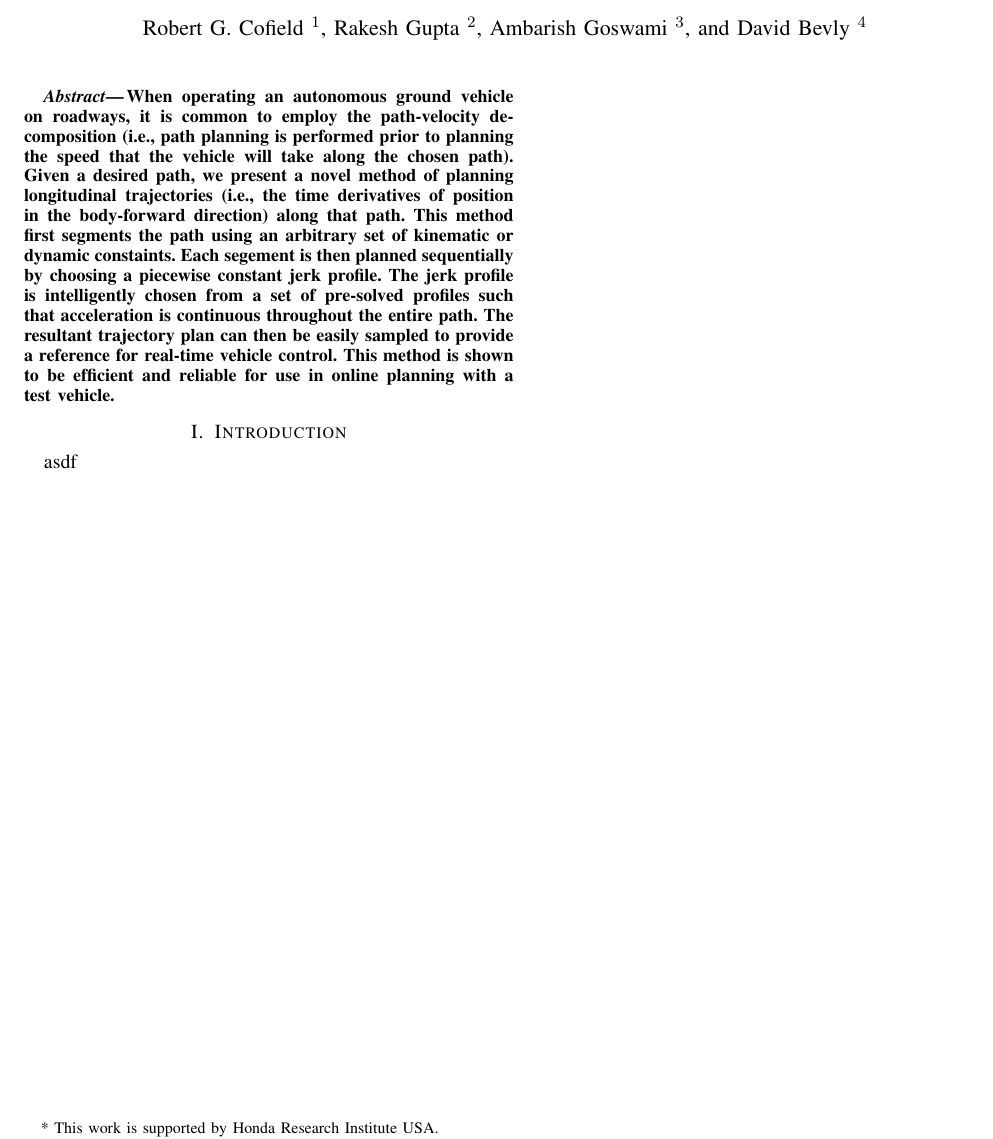
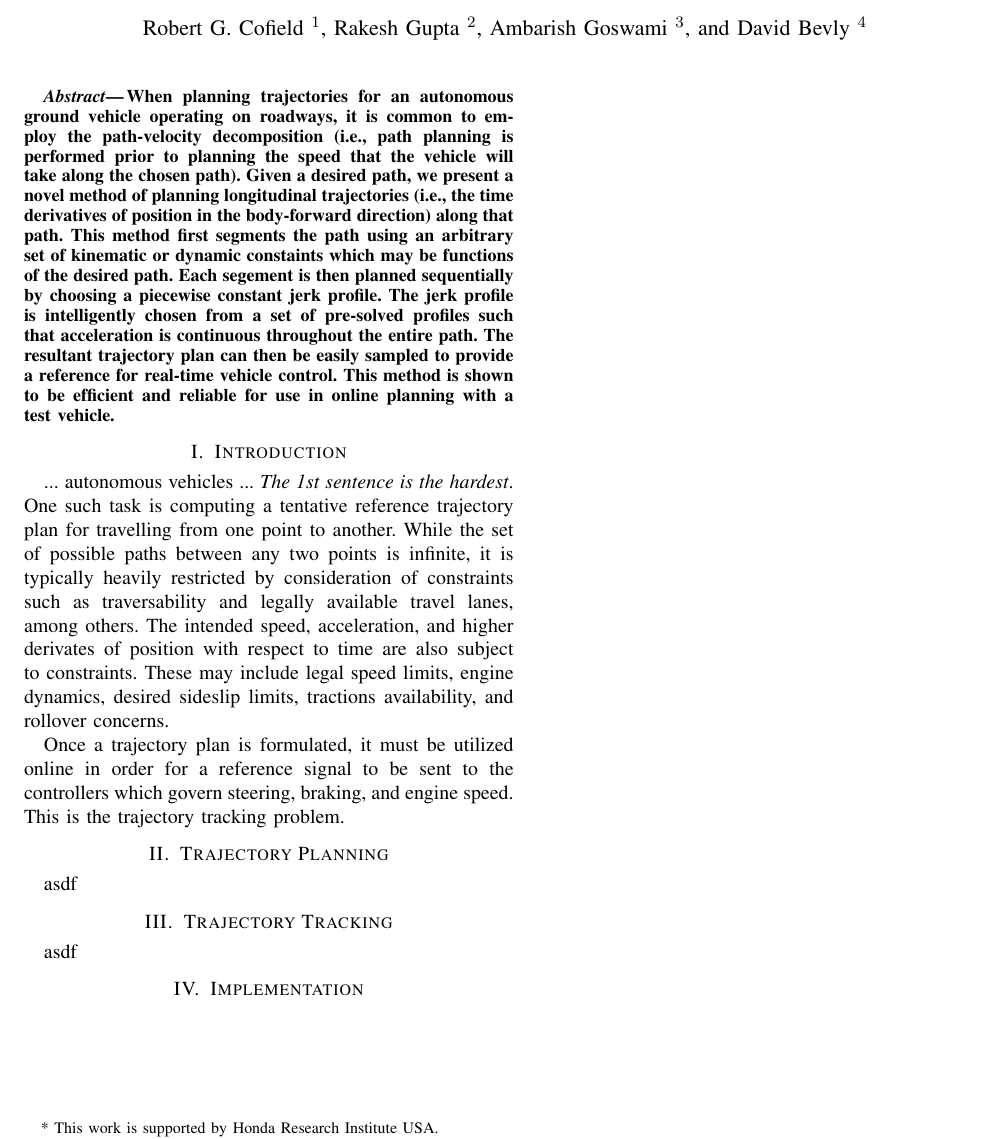
Before and after one commit to ozymandium/IVS-2016, a LaTeX paper (paper1.tex): part of the page, cut so that both start at the same text. Compiled offline with pdfLaTeX.

Commit message:
started outlining

```diff
--- a/paper1.tex
+++ b/paper1.tex
@@ -47,9 +47,9 @@
 %%%%%%%%%%%%%%%%%%%%%%%%%%%%%%%%%%%%%%%%%%%%%%%%%%%%%%%%%%%%%%%%%%%%%%%%%%%%%%%%
 \begin{abstract}
 
-When operating an autonomous ground vehicle on roadways, it is common to employ the path-velocity decomposition (i.e., path planning is performed prior to planning the speed that the vehicle will take along the chosen path).
+When planning trajectories for an autonomous ground vehicle operating on roadways, it is common to employ the path-velocity decomposition (i.e., path planning is performed prior to planning the speed that the vehicle will take along the chosen path).
 Given a desired path, we present a novel method of planning longitudinal trajectories (i.e., the time derivatives of position in the body-forward direction) along that path.
-This method first segments the path using an arbitrary set of kinematic or dynamic constaints.
+This method first segments the path using an arbitrary set of kinematic or dynamic constaints which may be functions of the desired path.
 Each segement is then planned sequentially by choosing a piecewise constant jerk profile.
 The jerk profile is intelligently chosen from a set of pre-solved profiles such that acceleration is continuous throughout the entire path.
 The resultant trajectory plan can then be easily sampled to provide a reference for real-time vehicle control.
@@ -61,7 +61,39 @@ This method is shown to be efficient and reliable for use in online planning wit
 %%%%%%%%%%%%%%%%%%%%%%%%%%%%%%%%%%%%%%%%%%%%%%%%%%%%%%%%%%%%%%%%%%%%%%%%%%%%%%%%
 \section{Introduction}
 
+... autonomous vehicles ... \emph{The 1st sentence is the hardest}.
+One such task is computing a tentative reference trajectory plan for travelling from one point to another.
+While the set of possible paths between any two points is infinite, it is typically heavily restricted by consideration of constraints such as traversability and legally available travel lanes, among others.
+The intended speed, acceleration, and higher derivates of position with respect to time are also subject to constraints. These may include legal speed limits, engine dynamics, desired sideslip limits, tractions availability, and rollover concerns.
+
+% intersection of path-planning constraints and speed-planning constraints is vehicle dynamics
+
+% review of literature for a few paragraphs]
+%  - searching planners (OMPL stuff)
+%  - robot joint planning --> constant jerk intervals
+
+% We will use the path-velocity decomposition
+% mention using curvilinear CS
+%
+
+% tracking
+Once a trajectory plan is formulated, it must be utilized online in order for a reference signal to be sent to the controllers which govern steering, braking, and engine speed. This is the trajectory tracking problem.
+
+% mention using same cuvilinear cs scheme to project onto path
+
+\section{Trajectory Planning}
+
 asdf
+
+\section{Trajectory Tracking}
+
+asdf
+
+\section{Implementation}
+
+% How much do we really want to put here?
+
+% Show tracking performance? It's really more a function of the
 
 %%%%%%%%%%%%%%%%%%%%%%%%%%%%%%%%%%%%%%%%%%%%%%%%%%%%%%%%%%%%%%%%%%%%%%%%%%%%%%%%
 
```
Also changed, not shown: 1 other file.
